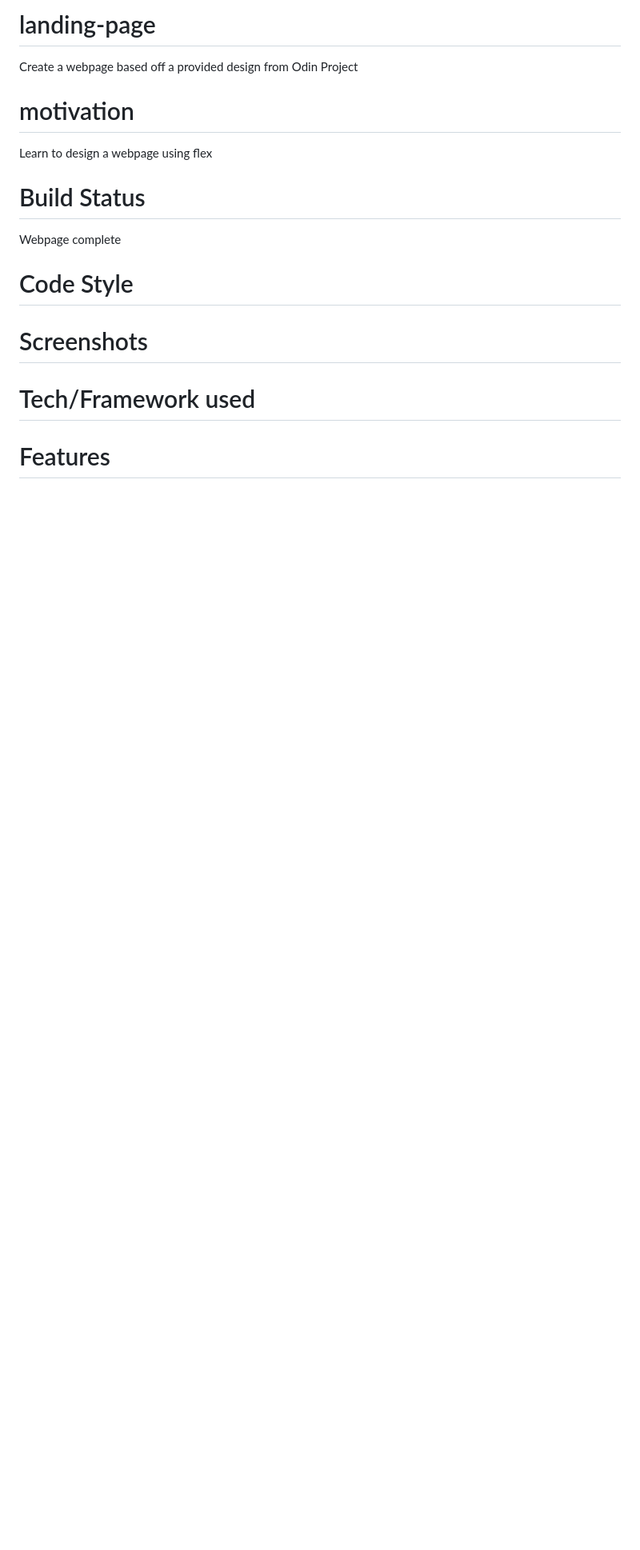
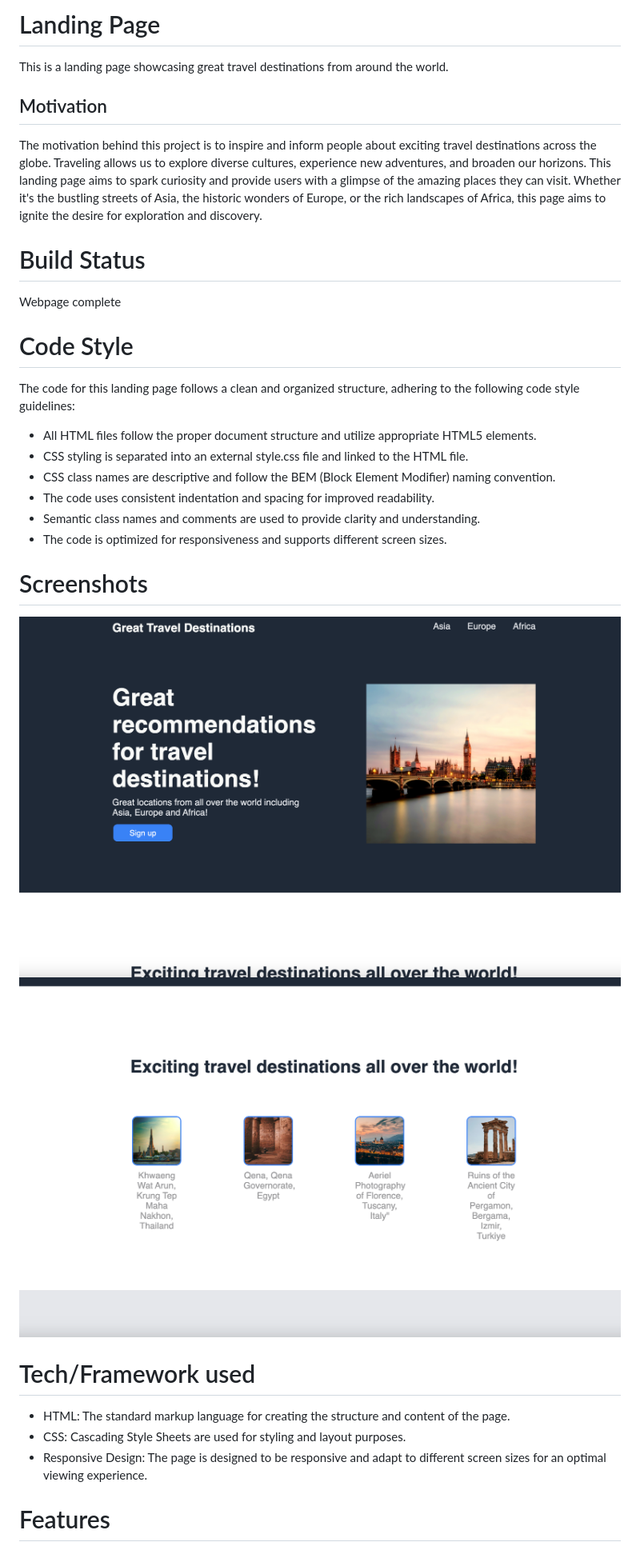
Before and after one commit to adilshads/landing-page, a Markdown page: README.md, the part around the change printed below. Shown: that part at 80% size. Drawn GitHub-style; pictures changed too: img/screenshot1.png (added), img/screenshot2.png (added); blank space fills up the shorter version.

```diff
--- a/README.md
+++ b/README.md
@@ -1,10 +1,10 @@
-# landing-page
+# Landing Page
 
-Create a webpage based off a provided design from Odin Project
+This is a landing page showcasing great travel destinations from around the world.
 
-# motivation
+## Motivation
 
-Learn to design a webpage using flex
+The motivation behind this project is to inspire and inform people about exciting travel destinations across the globe. Traveling allows us to explore diverse cultures, experience new adventures, and broaden our horizons. This landing page aims to spark curiosity and provide users with a glimpse of the amazing places they can visit. Whether it's the bustling streets of Asia, the historic wonders of Europe, or the rich landscapes of Africa, this page aims to ignite the desire for exploration and discovery.
 
 # Build Status
 
@@ -12,9 +12,25 @@ Webpage complete
 
 # Code Style
 
+The code for this landing page follows a clean and organized structure, adhering to the following code style guidelines:
+
+- All HTML files follow the proper document structure and utilize appropriate HTML5 elements.
+- CSS styling is separated into an external style.css file and linked to the HTML file.
+- CSS class names are descriptive and follow the BEM (Block Element Modifier) naming convention.
+- The code uses consistent indentation and spacing for improved readability.
+- Semantic class names and comments are used to provide clarity and understanding.
+- The code is optimized for responsiveness and supports different screen sizes.
+
 # Screenshots
+
+![Screenshot1](img/screenshot1.png)
+![Screenshot@](img/screenshot2.png)
 
 # Tech/Framework used
 
+- HTML: The standard markup language for creating the structure and content of the page.
+- CSS: Cascading Style Sheets are used for styling and layout purposes.
+- Responsive Design: The page is designed to be responsive and adapt to different screen sizes for an optimal viewing experience.
+
 # Features
 
```
Also changed, not shown: other parts of README.md (+80 -0 lines).
